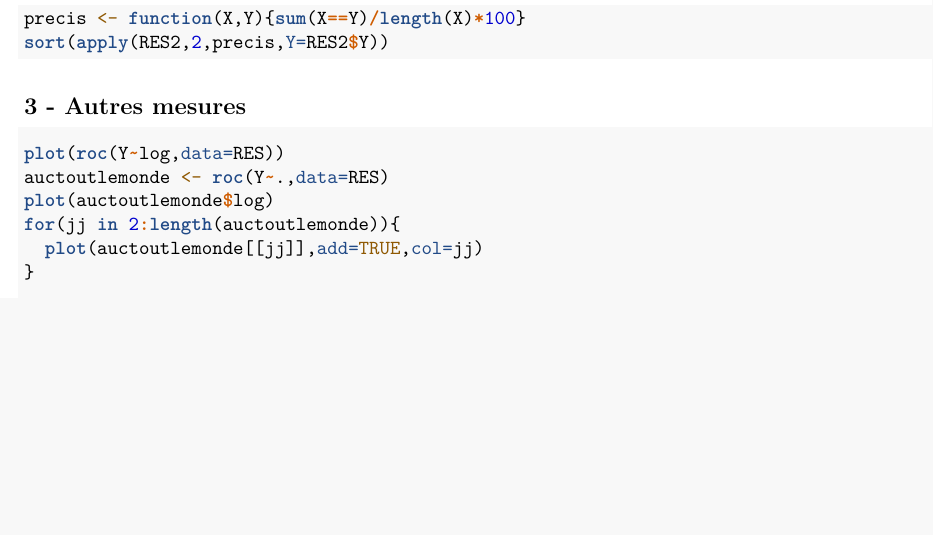
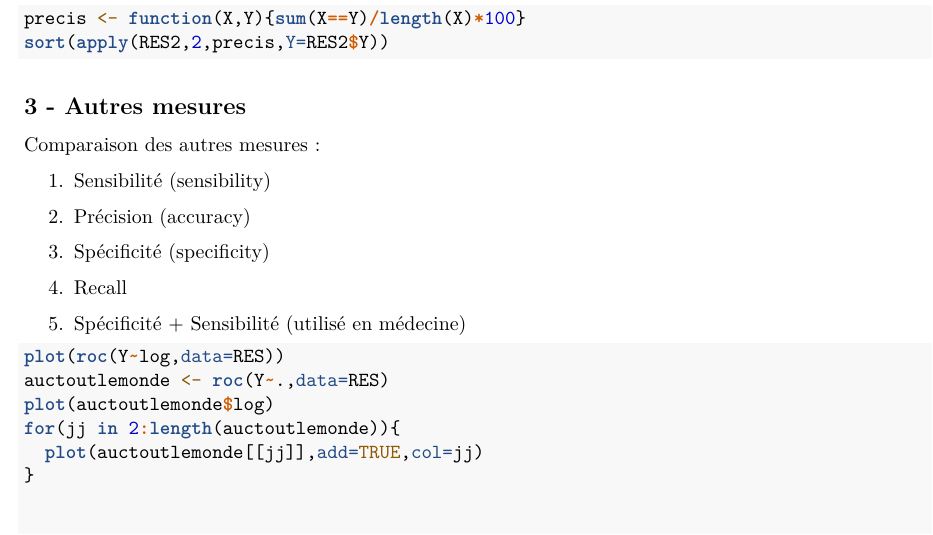
Before and after one commit to jean-sebban/tennis, an R Markdown document (deroule_projet_jean.Rmd): part of page 8 of 8, cut so that both start at the same text, the shorter picture padded with empty space. Rendered offline with R 4.5, knitr and Pandoc, then LaTeX, with nearby package versions; the code chunks are not run, so their results and figures are left out.

Commit message:
documentation

````diff
--- a/deroule_projet_jean.Rmd
+++ b/deroule_projet_jean.Rmd
@@ -460,6 +460,18 @@ sort(apply(RES2,2,precis,Y=RES2$Y))
 
 ## 3 - Autres mesures
 
+Comparaison des autres mesures :
+
+1.  Sensibilité (sensibility)
+
+2.  Précision (accuracy)
+
+3.  Spécificité (specificity)
+
+4.  Recall
+
+5.  Spécificité + Sensibilité (utilisé en médecine)
+
 ```{r}
 plot(roc(Y~log,data=RES))
 auctoutlemonde <- roc(Y~.,data=RES)
````
Also changed, not shown: deroule_projet_jean.nb.html.
